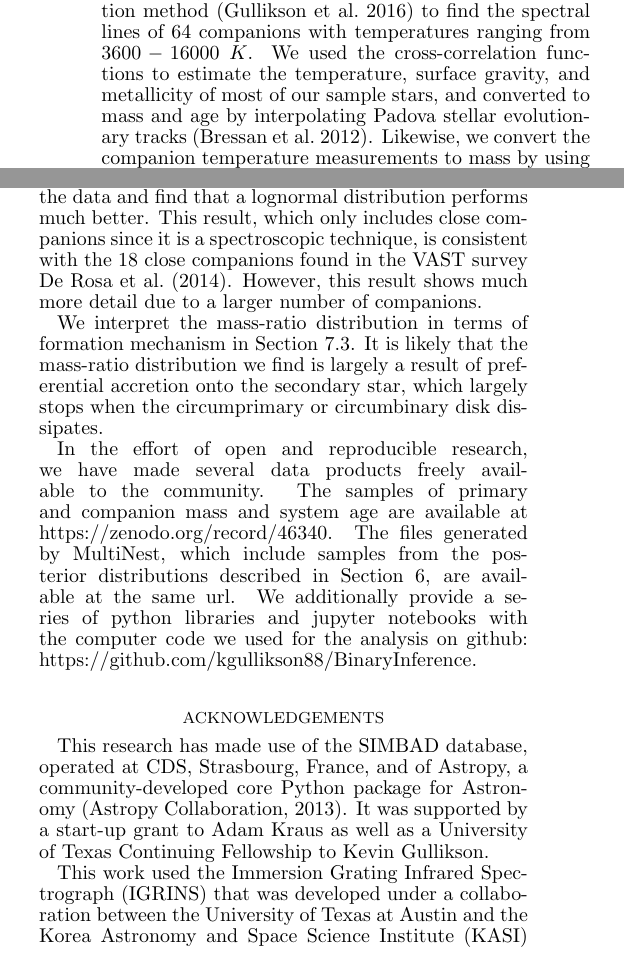
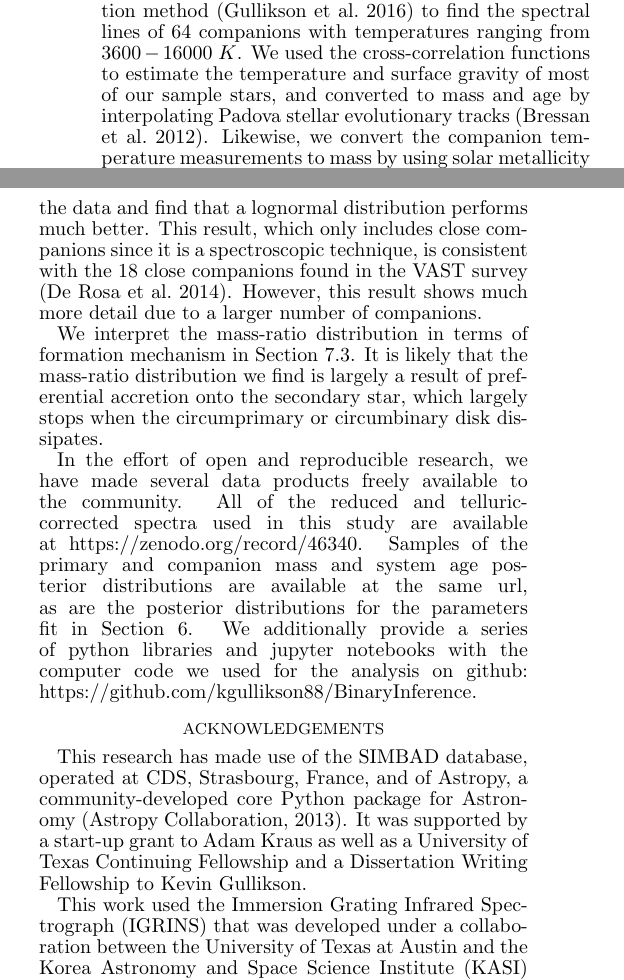
Before and after one commit to kgullikson88/BinaryInference, a LaTeX document (paper/ms.tex): two parts of the columns of page 10 of 24, joined at a grey line, cut so that both start at the same text. Compiled offline with pdfLaTeX.

Commit message:
Updated summary and acknowledgments.

```diff
--- a/paper/ms.tex
+++ b/paper/ms.tex
@@ -399,20 +399,20 @@ Large scale simulations are likely needed to distinguish between the two scenari
 
 \section{Summary}
 
-In this work, we described a binary survey of 341 bright A- and B-type stars. We used the direct spectral detection method \citep{Gullikson2016} to find the spectral lines of 64 companions with temperatures ranging from $3600 - 16000\ K$.  We used the cross-correlation functions to estimate the temperature, surface gravity, and metallicity of most of our sample stars, and converted to mass and age by interpolating Padova stellar evolutionary tracks \citep{Bressan2012}. Likewise, we convert the companion temperature measurements to mass by using solar metallicity Dartmough evolutionary tracks \citep{Dotter2008}.
+In this work, we described a binary survey of 341 bright A- and B-type stars. We used the direct spectral detection method \citep{Gullikson2016} to find the spectral lines of 64 companions with temperatures ranging from $3600 - 16000\ K$.  We used the cross-correlation functions to estimate the temperature and surface gravity of most of our sample stars, and converted to mass and age by interpolating Padova stellar evolutionary tracks \citep{Bressan2012}. Likewise, we convert the companion temperature measurements to mass by using solar metallicity Dartmough evolutionary tracks \citep{Dotter2008}.
 
-We then use the formalism introduced in \citet{Foreman2014}, which self-consistently accounts for measurement errors, to infer the form of the mass-ratio distribution (shown in Figure \ref{fig:mrd}). Unlike most previous work, we find that a power law is a poor descriptor of the data and find that a lognormal distribution performs much better. This result, which only includes close companions since it is a spectroscopic technique, is consistent with the 18 close companions found in the VAST survey \cite{DeRosa2014}. However, this result shows much more detail due to a larger number of companions.
+We then use the formalism introduced in \citet{Foreman2014}, which self-consistently accounts for measurement errors, to infer the form of the mass-ratio distribution (shown in Figure \ref{fig:mrd}). Unlike most previous work, we find that a power law is a poor descriptor of the data and find that a lognormal distribution performs much better. This result, which only includes close companions since it is a spectroscopic technique, is consistent with the 18 close companions found in the VAST survey \citep{DeRosa2014}. However, this result shows much more detail due to a larger number of companions.
 
 We interpret the mass-ratio distribution in terms of formation mechanism in Section \ref{subsec:theory}. It is likely that the mass-ratio distribution we find is largely a result of preferential accretion onto the secondary star, which largely stops when the circumprimary or circumbinary disk dissipates.
 
-In the effort of open and reproducible research, we have made several data products freely available to the community. The samples of primary and companion mass and system age are available at \url{https://zenodo.org/record/46340}. The files generated by MultiNest, which include samples from the posterior distributions described in Section \ref{sec:mrd}, are available at the same url. We additionally provide a series of python libraries and jupyter notebooks with the computer code we used for the analysis on github: \url{https://github.com/kgullikson88/BinaryInference}.
+In the effort of open and reproducible research, we have made several data products freely available to the community. All of the reduced and telluric-corrected spectra used in this study are available at \url{https://zenodo.org/record/46340}. Samples of the primary and companion mass and system age posterior distributions are available at the same url, as are the posterior distributions for the parameters fit in Section \ref{sec:mrd}. We additionally provide a series of python libraries and jupyter notebooks with the computer code we used for the analysis on github: \url{https://github.com/kgullikson88/BinaryInference}.
 
 
 
 
 \section*{Acknowledgements}
 This research has made use of the SIMBAD database, operated at CDS, Strasbourg, France, and of Astropy, a community-developed core Python package for Astronomy (Astropy Collaboration, 2013).
-It was supported by a start-up grant to Adam Kraus as well as a University of Texas Continuing Fellowship to Kevin Gullikson.
+It was supported by a start-up grant to Adam Kraus as well as a University of Texas Continuing Fellowship and a Dissertation Writing Fellowship to Kevin Gullikson.
 
 This work used the Immersion Grating Infrared Spectrograph (IGRINS) that was developed under a collaboration between the University of Texas at Austin and the Korea Astronomy and Space Science Institute (KASI) with the financial support of the US National Science Foundation under grant AST-1229522, of the University of Texas at Austin, and of the Korean GMT Project of KASI.
 
```
